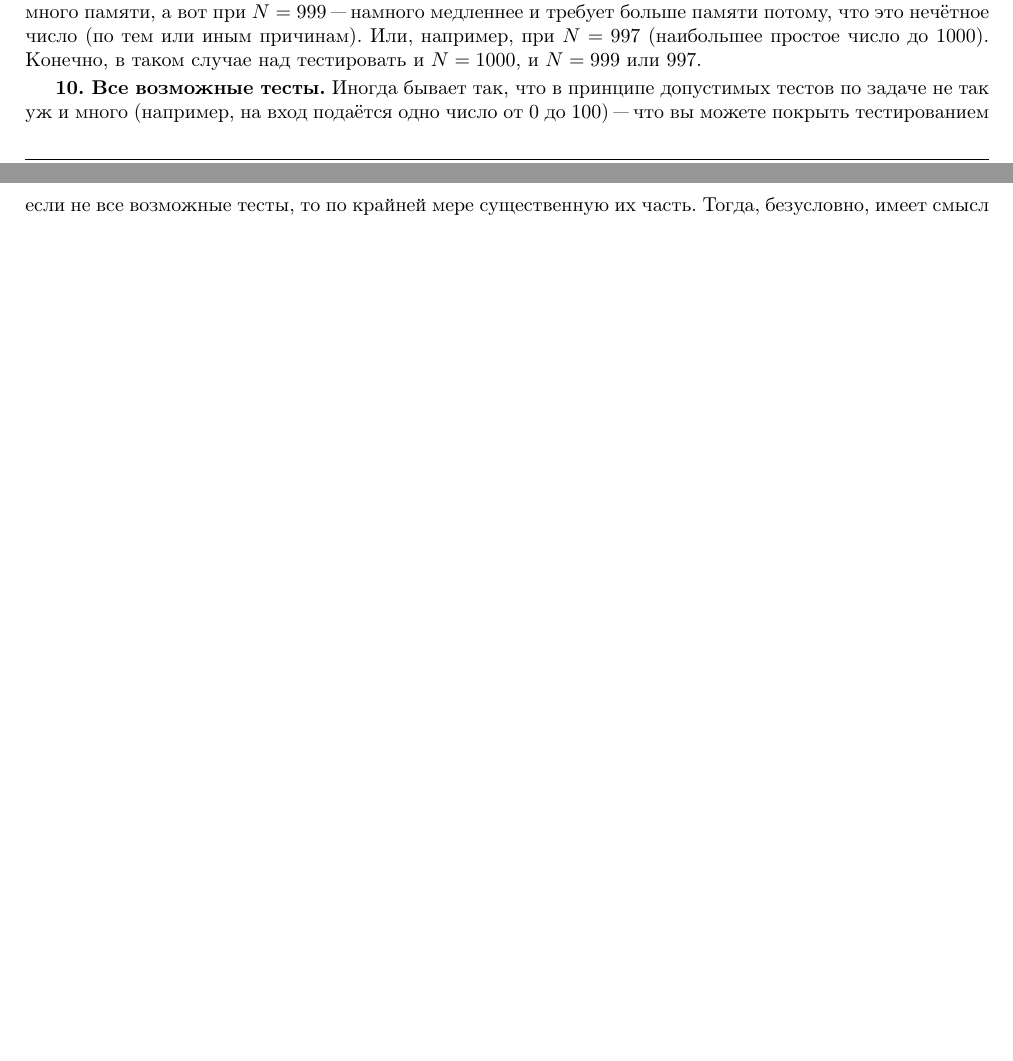
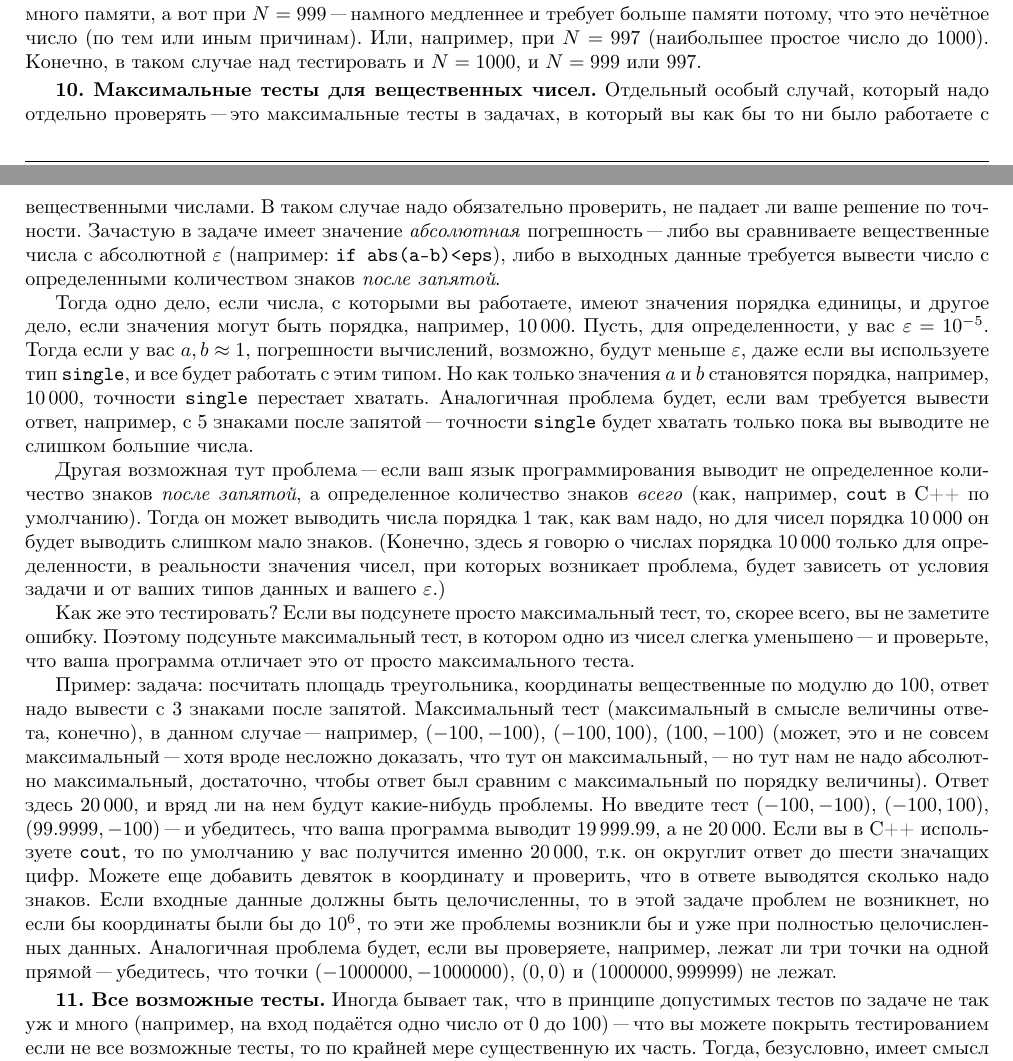
Before and after one commit to petr-kalinin/progtexts, a LaTeX document (06_testing/06_testing.tex): two parts of pages 4 and 5 of 17 before the commit and two parts of pages 4 and 5 of 18 after it, joined at a grey line, cut so that both start at the same text, the shorter picture padded with empty space. Compiled offline with pdfLaTeX.

Commit message:
Added section about real numbers

```diff
--- a/06_testing/06_testing.tex
+++ b/06_testing/06_testing.tex
@@ -246,6 +246,55 @@ Creative Commons Attribution-ShareAlike 3.0 Unported (CC BY-SA 3.0)\\
 Более того, может оказаться, что при $N=1000$ ваша программа работает быстро и не требует много памяти, а вот при $N=999$ "---
 намного медленнее и требует больше памяти потому, что это нечётное число (по тем или иным причинам). Или, например, при $N=997$
 (наибольшее простое число до 1000). Конечно, в таком случае над тестировать и $N=1000$, и $N=999$ или 997.
+
+\lheader{Максимальные тесты для вещественных чисел}
+Отдельный особый случай, который надо отдельно проверять "---
+это максимальные тесты в задачах, в который вы как бы то ни было работаете с вещественными числами.
+В таком случае надо обязательно проверить, не падает ли ваше решение по точности.
+Зачастую в задаче имеет значение \textit{абсолютная} погрешность
+"--- либо вы сравниваете вещественные числа с абсолютной $\varepsilon$ (например:
+\verb`if abs(a-b)<eps`), либо в выходных данные требуется вывести число с определенными
+количеством знаков \textit{после запятой}.
+
+Тогда одно дело, если числа, с которыми вы работаете, имеют значения порядка единицы,
+и другое дело, если значения могут быть порядка, например, $10\,000$.
+Пусть, для определенности, у вас $\varepsilon=10^{-5}$. Тогда если у вас $a,b\approx 1$,
+погрешности вычислений, возможно, будут меньше $\varepsilon$, даже если вы используете
+тип \verb`single`, и все будет работать с этим типом.
+Но как только значения $a$ и $b$ становятся порядка, например, $10\,000$,
+точности \verb`single` перестает хватать.
+Аналогичная проблема будет, если вам требуется вывести ответ, например, с 5 знаками после запятой
+"--- точности \verb`single` будет хватать только пока вы выводите не слишком большие числа.
+
+Другая возможная тут проблема "--- если ваш язык программирования выводит
+не определенное количество знаков \textit{после запятой}, а определенное количество
+знаков \textit{всего} (как, например, \verb`cout` в C++ по умолчанию).
+Тогда он может выводить числа порядка 1 так, как вам надо, но для чисел порядка $10\,000$
+он будет выводить слишком мало знаков. (Конечно, здесь я говорю о числах порядка $10\,000$
+только для определенности, в реальности значения чисел, при которых возникает проблема,
+будет зависеть от условия задачи и от ваших типов данных и вашего $\varepsilon$.)
+
+Как же это тестировать? Если вы подсунете просто максимальный тест, то, скорее всего,
+вы не заметите ошибку. Поэтому подсуньте максимальный тест, в котором одно из чисел
+слегка уменьшено "--- и проверьте, что ваша программа отличает это от просто максимального теста.
+
+Пример: задача: посчитать площадь треугольника, координаты вещественные по модулю до $100$,
+ответ надо вывести с 3 знаками после запятой. Максимальный тест (максимальный в смысле
+величины ответа, конечно), в данном случае "--- например,
+$(-100,-100)$, $(-100,100)$, $(100,-100)$ (может, это и не совсем максимальный "--- хотя вроде несложно доказать,
+что тут он максимальный, "--- но тут нам не надо абсолютно максимальный, достаточно,
+чтобы ответ был сравним с максимальный по порядку величины). Ответ здесь $20\,000$,
+и вряд ли на нем будут какие"=нибудь проблемы.
+Но введите тест $(-100,-100)$, $(-100,100)$, $(99.9999,-100)$ "--- и убедитесь,
+что ваша программа выводит $19\,999.99$, а не $20\,000$.
+Если вы в C++ используете \verb`cout`, то по умолчанию у вас получится именно $20\,000$,
+т.к. он округлит ответ до шести значащих цифр.
+Можете еще добавить девяток в координату и проверить, что в ответе выводятся сколько надо знаков.
+Если входные данные должны быть целочисленны, то в этой задаче проблем не возникнет,
+но если бы координаты были бы до $10^6$, то эти же проблемы возникли бы и уже при полностью
+целочисленных данных. Аналогичная проблема будет, если вы проверяете, например, лежат ли
+три точки на одной прямой "--- убедитесь, что точки $(-1000000,-1000000)$, $(0,0)$ и $(1000000,999999)$
+не лежат.
 
 \lheader{Все возможные тесты}
 Иногда бывает так, что в принципе допустимых тестов по задаче не так уж и много (например, на вход подаётся одно число от 0 до 100)
```
